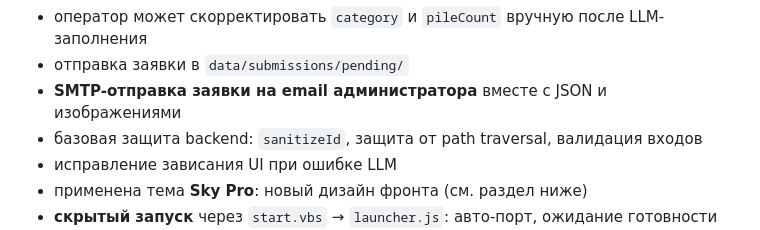
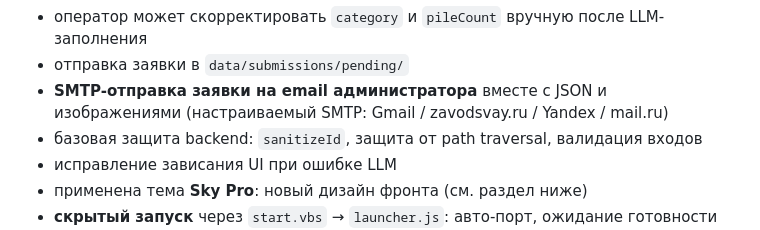
Before and after one commit to AlexanderKuzikov/MapControl, a Markdown page: CONTEXT.md, the part around the change. Drawn GitHub-style.

Commit message:
Update CONTEXT.md: generic SMTP config mention

```diff
--- a/CONTEXT.md
+++ b/CONTEXT.md
@@ -36,7 +36,7 @@
 - применение предложенного текста или сохранение исходного варианта оператора
 - оператор может скорректировать `category` и `pileCount` вручную после LLM-заполнения
 - отправка заявки в `data/submissions/pending/`
-- **SMTP-отправка заявки на email администратора** вместе с JSON и изображениями
+- **SMTP-отправка заявки на email администратора** вместе с JSON и изображениями (настраиваемый SMTP: Gmail / zavodsvay.ru / Yandex / mail.ru)
 - базовая защита backend: `sanitizeId`, защита от path traversal, валидация входов
 - исправление зависания UI при ошибке LLM
 - применена тема **Sky Pro**: новый дизайн фронта (см. раздел ниже)
```
